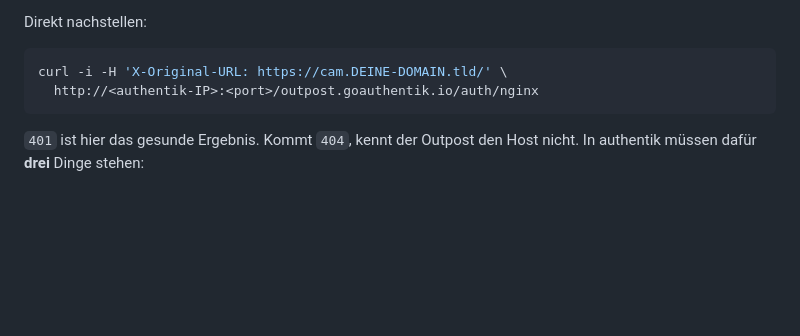
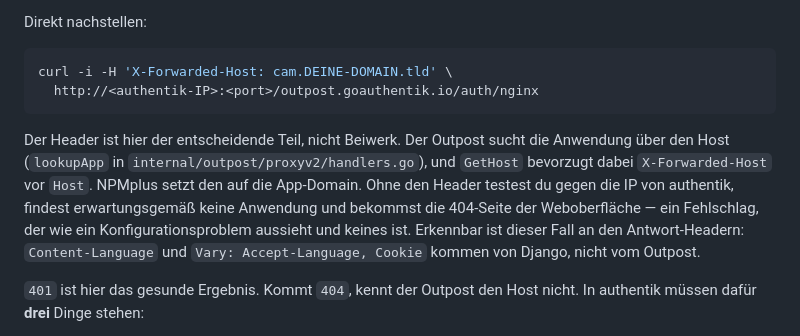
Before and after one commit to joschkarick-homelab/cam-viewer, a Markdown page: README.md, the part around the change. GitHub-like rendering; blank space fills up the shorter version.

Commit message:
Korrektur: der Outpost-Test braucht X-Forwarded-Host, nicht X-Original-URL
Der im vorigen Commit dokumentierte curl war falsch und produzierte
zuverlässig einen 404, der wie ein Konfigurationsfehler aussieht.

Der Outpost sucht die Anwendung über den Host — lookupApp() in
internal/outpost/proxyv2/handlers.go greift auf ps.apps[host] zu, und
GetHost() in internal/utils/web/host.go bevorzugt X-Forwarded-Host vor
Host. X-Original-URL spielt bei der Zuordnung keine Rolle.

Ohne den Header testet man also gegen die IP von authentik, findet
erwartungsgemäß keine Anwendung und bekommt die 404-Seite der
Django-Oberfläche. Die ist an Content-Language und
"Vary: Accept-Language, Cookie" zu erkennen — der Outpost antwortet
anders. Dieser Unterschied steht jetzt mit in der README, weil er die
zwei Fälle trennt.

NPMplus setzt X-Forwarded-Host in proxy-headers.conf auf die App-Domain,
der echte Weg über den Proxy trifft also.

Co-Authored-By: Claude Opus 5 <noreply@anthropic.com>
Claude-Session: https://claude.ai/code/session_01QwTcDrqiNUBN4g8bBb5sed

````diff
--- a/README.md
+++ b/README.md
@@ -185,9 +185,20 @@ andere wird zu 500. Die Zahl steht in `docker logs npmplus`:
 Direkt nachstellen:
 
 ```bash
-curl -i -H 'X-Original-URL: https://cam.DEINE-DOMAIN.tld/' \
+curl -i -H 'X-Forwarded-Host: cam.DEINE-DOMAIN.tld' \
   http://<authentik-IP>:<port>/outpost.goauthentik.io/auth/nginx
 ```
+
+Der Header ist hier der entscheidende Teil, nicht Beiwerk. Der Outpost
+sucht die Anwendung über den Host (`lookupApp` in
+`internal/outpost/proxyv2/handlers.go`), und `GetHost` bevorzugt dabei
+`X-Forwarded-Host` vor `Host`. NPMplus setzt den auf die App-Domain.
+Ohne den Header testest du gegen die IP von authentik, findest
+erwartungsgemäß keine Anwendung und bekommst die 404-Seite der
+Weboberfläche — ein Fehlschlag, der wie ein Konfigurationsproblem
+aussieht und keines ist. Erkennbar ist dieser Fall an den Antwort-Headern:
+`Content-Language` und `Vary: Accept-Language, Cookie` kommen von Django,
+nicht vom Outpost.
 
 `401` ist hier das gesunde Ergebnis. Kommt `404`, kennt der Outpost den
 Host nicht. In authentik müssen dafür **drei** Dinge stehen:
````
